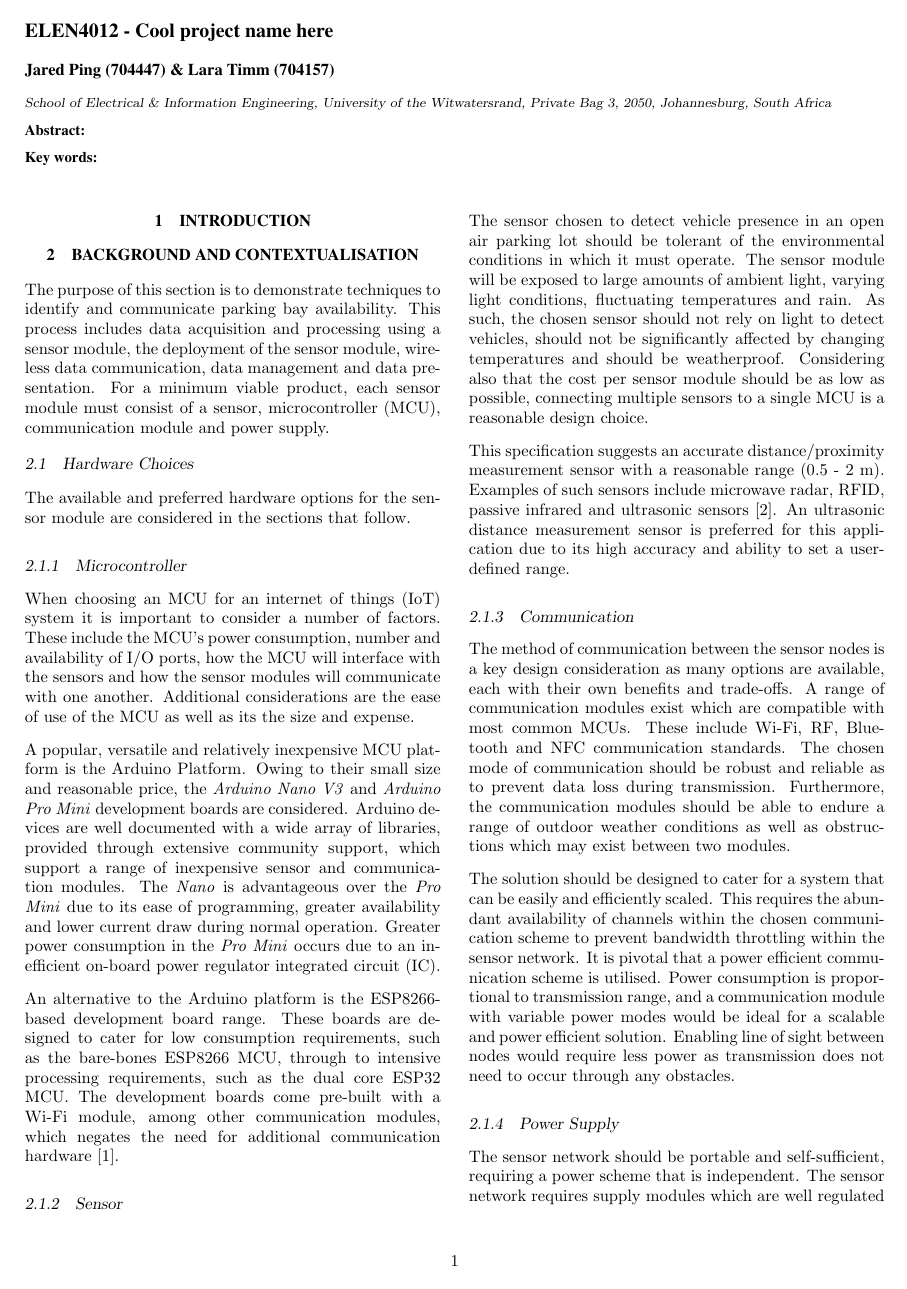
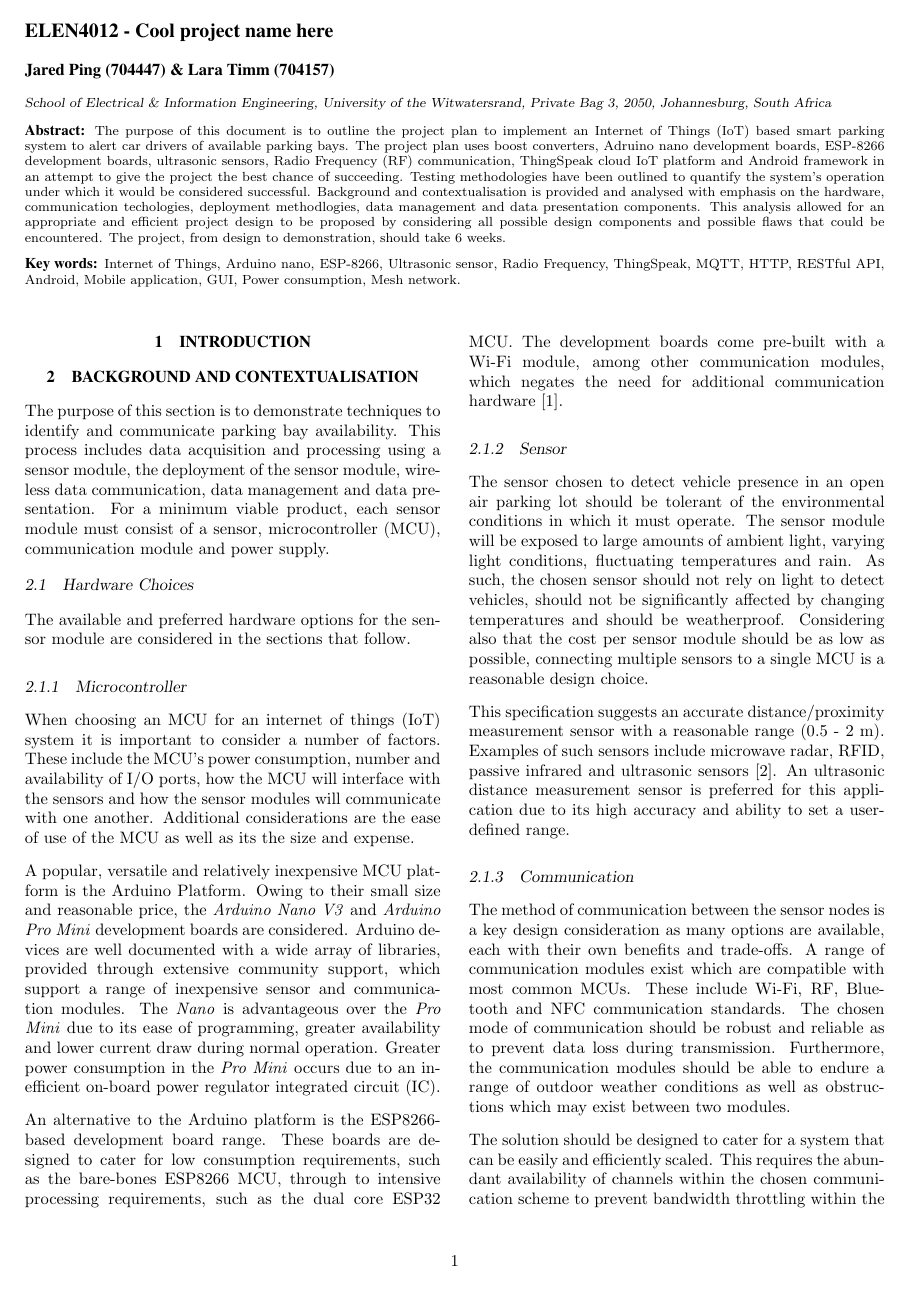
Before and after one commit to JaredP94/ELEN4012-Project-Plan, a LaTeX document (ELEN4012 Project Planning Report.tex): page 1 of 9. Compiled offline with pdfLaTeX.

Commit message:
Abstract + key words

```diff
--- a/ELEN4012 Project Planning Report.tex
+++ b/ELEN4012 Project Planning Report.tex
@@ -45,9 +45,9 @@
 }
 
 %%%%%%%%%%%%%%%%%%%%%%%%%%%%%%%%%%%%%%%%%%%%%%%%%%%
-\abstract{}
+\abstract{The purpose of this document is to outline the project plan to implement an Internet of Things (IoT) based smart parking system to alert car drivers of available parking bays. The project plan uses boost converters, Adruino nano development boards, ESP-8266 development boards, ultrasonic sensors, Radio Frequency (RF) communication, ThingSpeak cloud IoT platform and  Android framework in an attempt to give the project the best chance of succeeding. Testing methodologies have been outlined to quantify the system's operation under which it would be considered successful. Background and contextualisation is provided and analysed with emphasis on the hardware, communication techologies, deployment methodlogies, data management and data presentation components. This analysis allowed for an appropriate and efficient project design to be proposed by considering all possible design components and possible flaws that could be encountered. The project, from design to demonstration, should take 6 weeks.}
 
-\keywords{}
+\keywords{Internet of Things, Arduino nano, ESP-8266, Ultrasonic sensor, Radio Frequency, ThingSpeak, MQTT, HTTP, RESTful API, Android, Mobile application, GUI, Power consumption, Mesh network.}
 
 \maketitle
 %%%%%%%%%%%%%%%%%%%%%%%%%%%%%%%%%%%%%%%%%%%%%%%%%%%%
```
